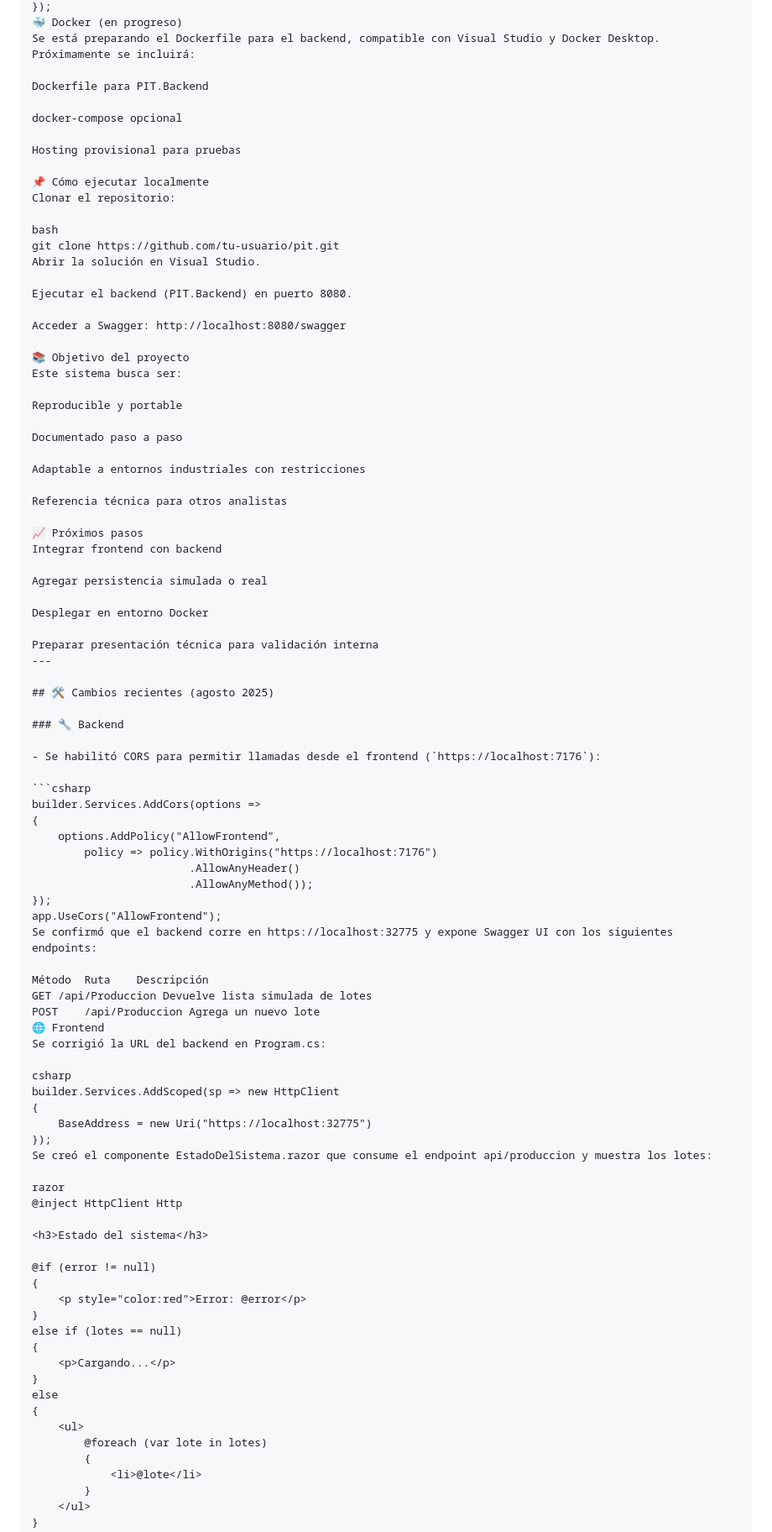
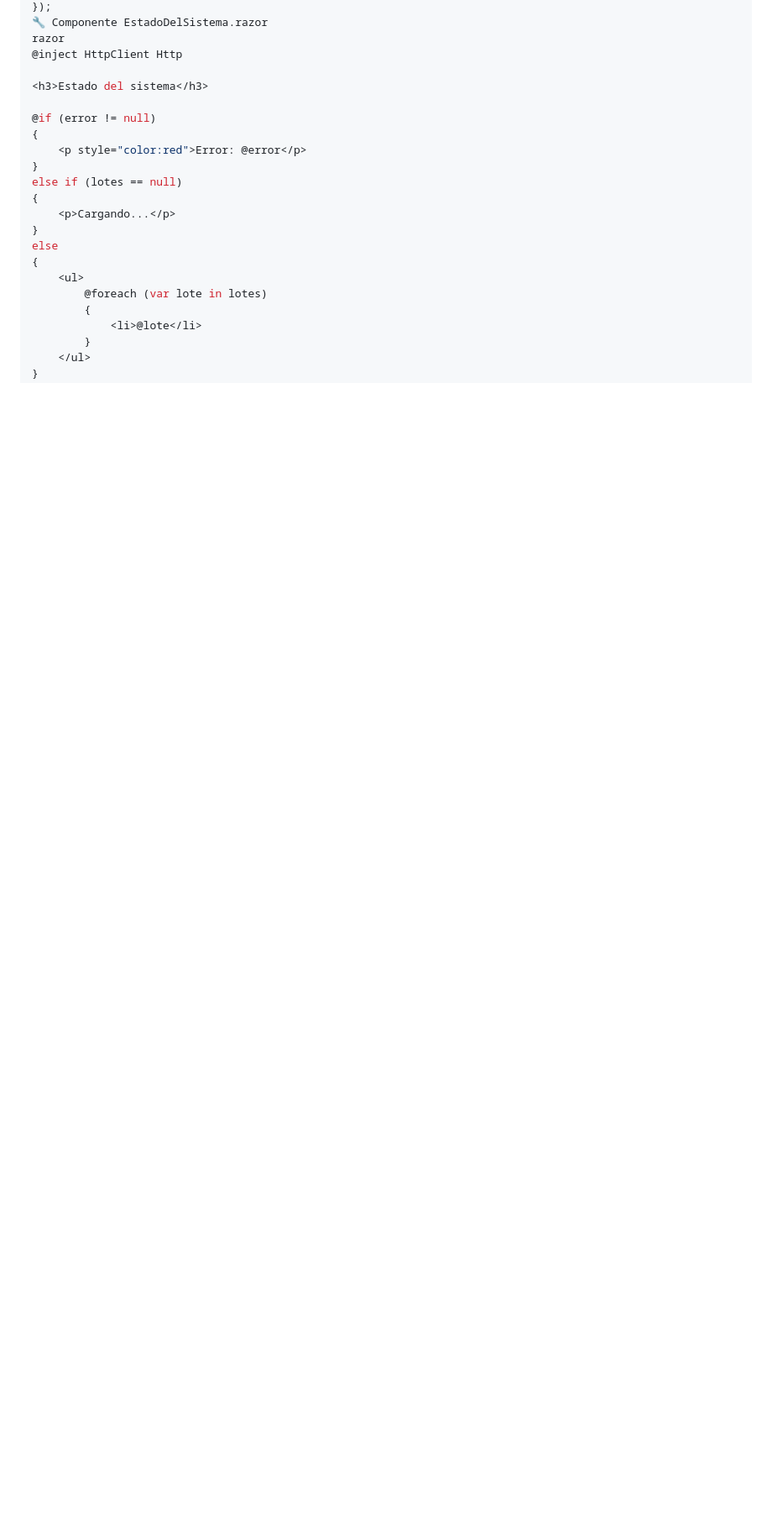
Before and after one commit to Nandolog/PIT, a Markdown page: README.md, the part around the change printed below. Shown: that part at 84% size. Rendered like a GitHub page; blank space fills up the shorter version.

````diff
--- a/README.md
+++ b/README.md
@@ -81,75 +55,5 @@ builder.Services.AddScoped(sp => new HttpClient
 });
-🐳 Docker (en progreso)
-Se está preparando el Dockerfile para el backend, compatible con Visual Studio y Docker Desktop. Próximamente se incluirá:
-
-Dockerfile para PIT.Backend
-
-docker-compose opcional
-
-Hosting provisional para pruebas
-
-📌 Cómo ejecutar localmente
-Clonar el repositorio:
-
-bash
-git clone https://github.com/tu-usuario/pit.git
-Abrir la solución en Visual Studio.
-
-Ejecutar el backend (PIT.Backend) en puerto 8080.
-
-Acceder a Swagger: http://localhost:8080/swagger
-
-📚 Objetivo del proyecto
-Este sistema busca ser:
-
-Reproducible y portable
-
-Documentado paso a paso
-
-Adaptable a entornos industriales con restricciones
-
-Referencia técnica para otros analistas
-
-📈 Próximos pasos
-Integrar frontend con backend
-
-Agregar persistencia simulada o real
-
-Desplegar en entorno Docker
-
-Preparar presentación técnica para validación interna
----
-
-## 🛠️ Cambios recientes (agosto 2025)
-
-### 🔧 Backend
-
-- Se habilitó CORS para permitir llamadas desde el frontend (`https://localhost:7176`):
-
-```csharp
-builder.Services.AddCors(options =>
-{
-    options.AddPolicy("AllowFrontend",
-        policy => policy.WithOrigins("https://localhost:7176")
-                        .AllowAnyHeader()
-                        .AllowAnyMethod());
-});
-app.UseCors("AllowFrontend");
-Se confirmó que el backend corre en https://localhost:32775 y expone Swagger UI con los siguientes endpoints:
-
-Método	Ruta	Descripción
-GET	/api/Produccion	Devuelve lista simulada de lotes
-POST	/api/Produccion	Agrega un nuevo lote
-🌐 Frontend
-Se corrigió la URL del backend en Program.cs:
-
-csharp
-builder.Services.AddScoped(sp => new HttpClient
-{
-    BaseAddress = new Uri("https://localhost:32775")
-});
-Se creó el componente EstadoDelSistema.razor que consume el endpoint api/produccion y muestra los lotes:
-
+🔧 Componente EstadoDelSistema.razor
 razor
 @inject HttpClient Http
 
````
Also changed, not shown: other parts of README.md (+53 -55 lines), CHANGELOD.md (added).
